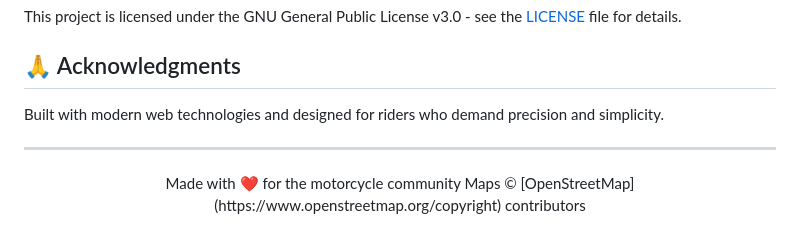
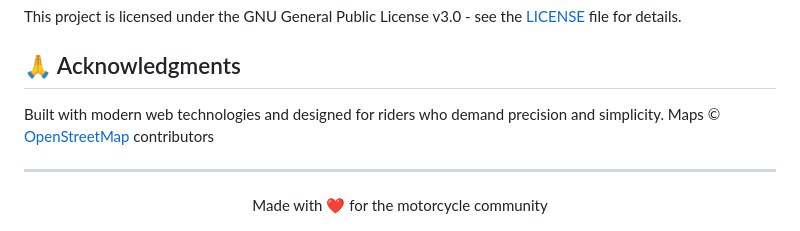
Before and after one commit to Purukitto/apex-app, a Markdown page: README.md, the part around the change. Drawn GitHub-style.

Commit message:
docs: update README to reposition OpenStreetMap attribution

```diff
--- a/README.md
+++ b/README.md
@@ -111,10 +111,10 @@ This project is licensed under the GNU General Public License v3.0 - see the [LI
 ## 🙏 Acknowledgments
 
 Built with modern web technologies and designed for riders who demand precision and simplicity.
+Maps © [OpenStreetMap](https://www.openstreetmap.org/copyright) contributors
 
 ---
 
 <div align="center">
   Made with ❤️ for the motorcycle community
-  Maps © [OpenStreetMap](https://www.openstreetmap.org/copyright) contributors
 </div>
```
